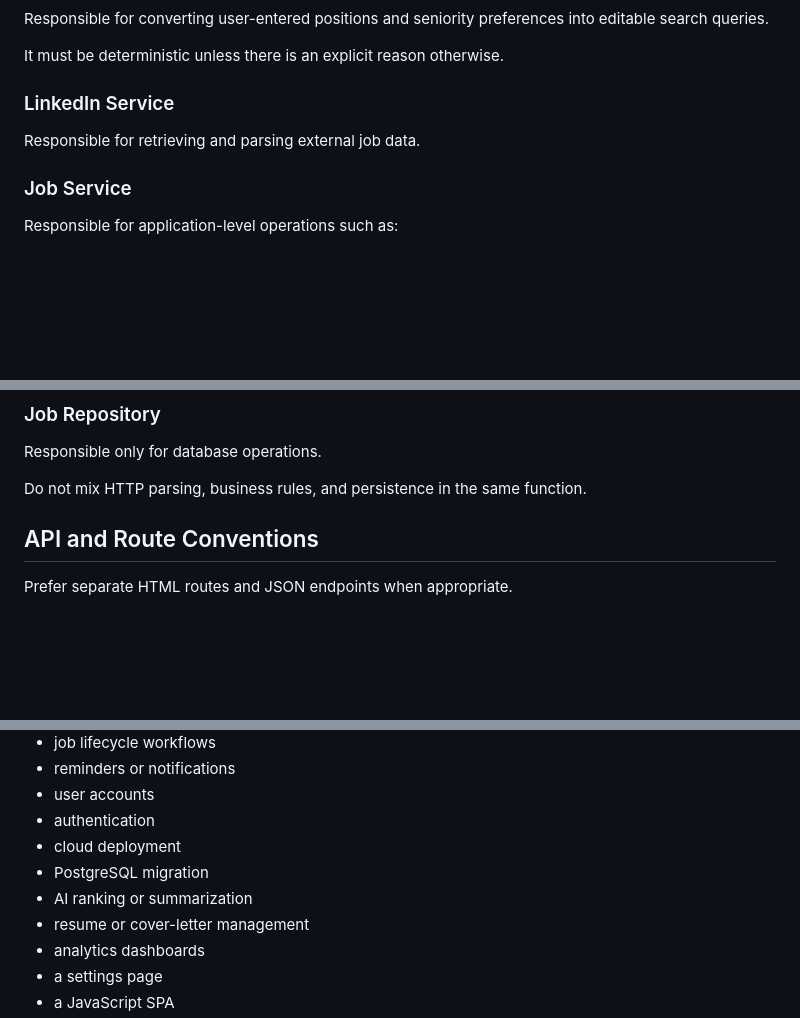
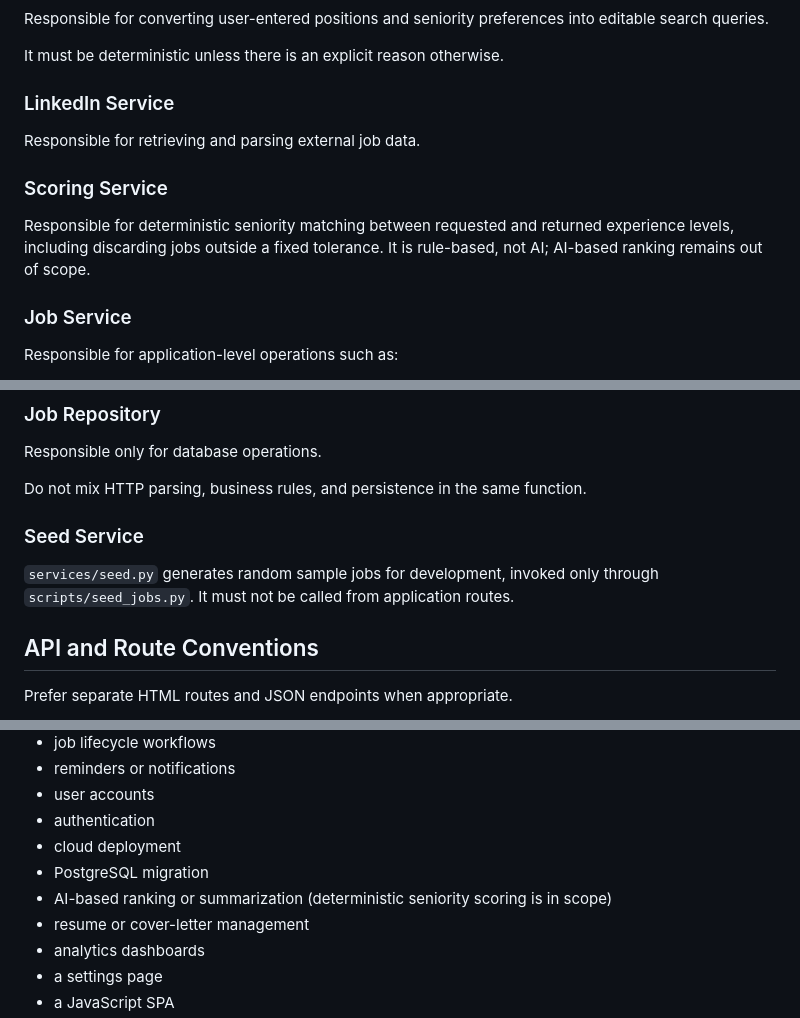
Before and after one commit to j1mb0o/jobstash, a Markdown page: AGENTS.md, 3 parts joined by grey strips. Rendered like a GitHub page; blank space fills up the shorter version.

```diff
--- a/AGENTS.md
+++ b/AGENTS.md
@@ -240,6 +248,10 @@ It must be deterministic unless there is an explicit reason otherwise.
 
 Responsible for retrieving and parsing external job data.
 
+### Scoring Service
+
+Responsible for deterministic seniority matching between requested and returned experience levels, including discarding jobs outside a fixed tolerance. It is rule-based, not AI; AI-based ranking remains out of scope.
+
 ### Job Service
 
 Responsible for application-level operations such as:
@@ -255,6 +267,10 @@ Responsible for application-level operations such as:
 Responsible only for database operations.
 
 Do not mix HTTP parsing, business rules, and persistence in the same function.
+
+### Seed Service
+
+`services/seed.py` generates random sample jobs for development, invoked only through `scripts/seed_jobs.py`. It must not be called from application routes.
 
 ## API and Route Conventions
 
@@ -408,7 +412,7 @@ Unless explicitly requested, do not implement:
 - authentication
 - cloud deployment
 - PostgreSQL migration
-- AI ranking or summarization
+- AI-based ranking or summarization (deterministic seniority scoring is in scope)
 - resume or cover-letter management
 - analytics dashboards
 - a settings page
```
Also changed, not shown: other parts of AGENTS.md (+15 -19 lines).
